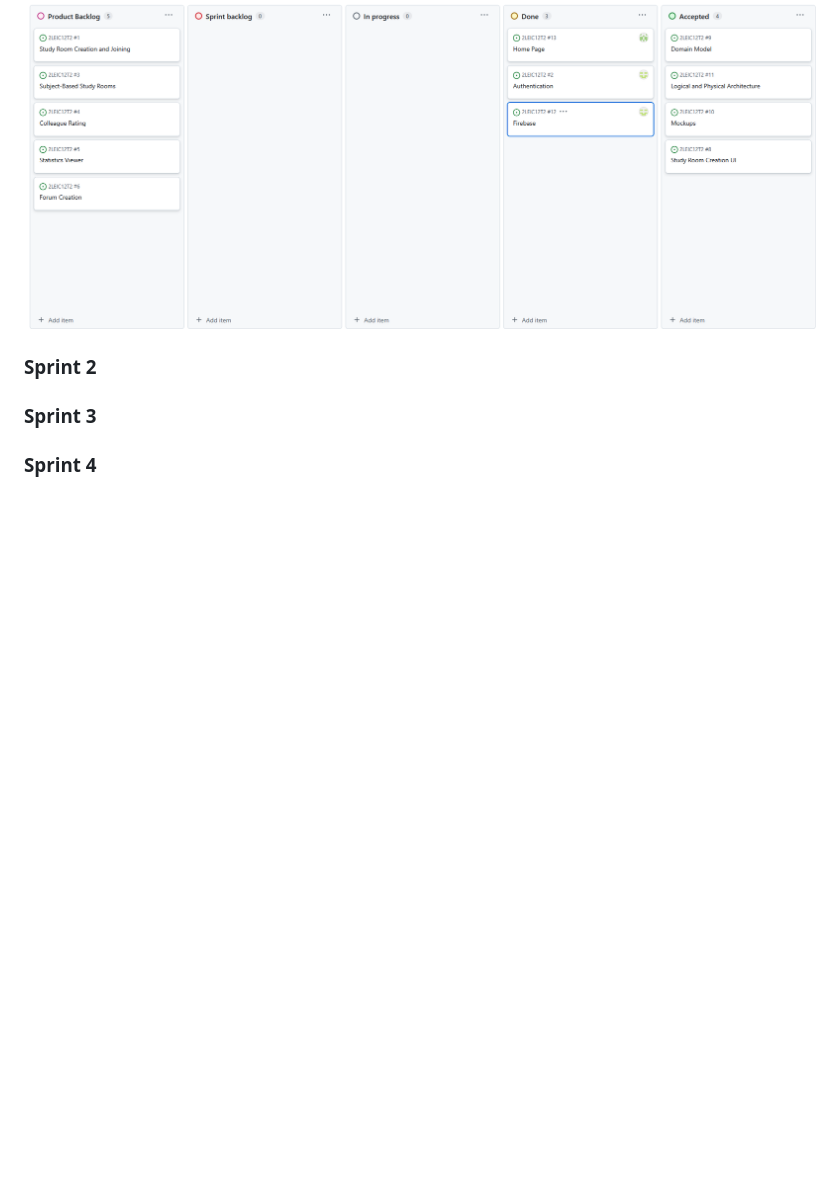
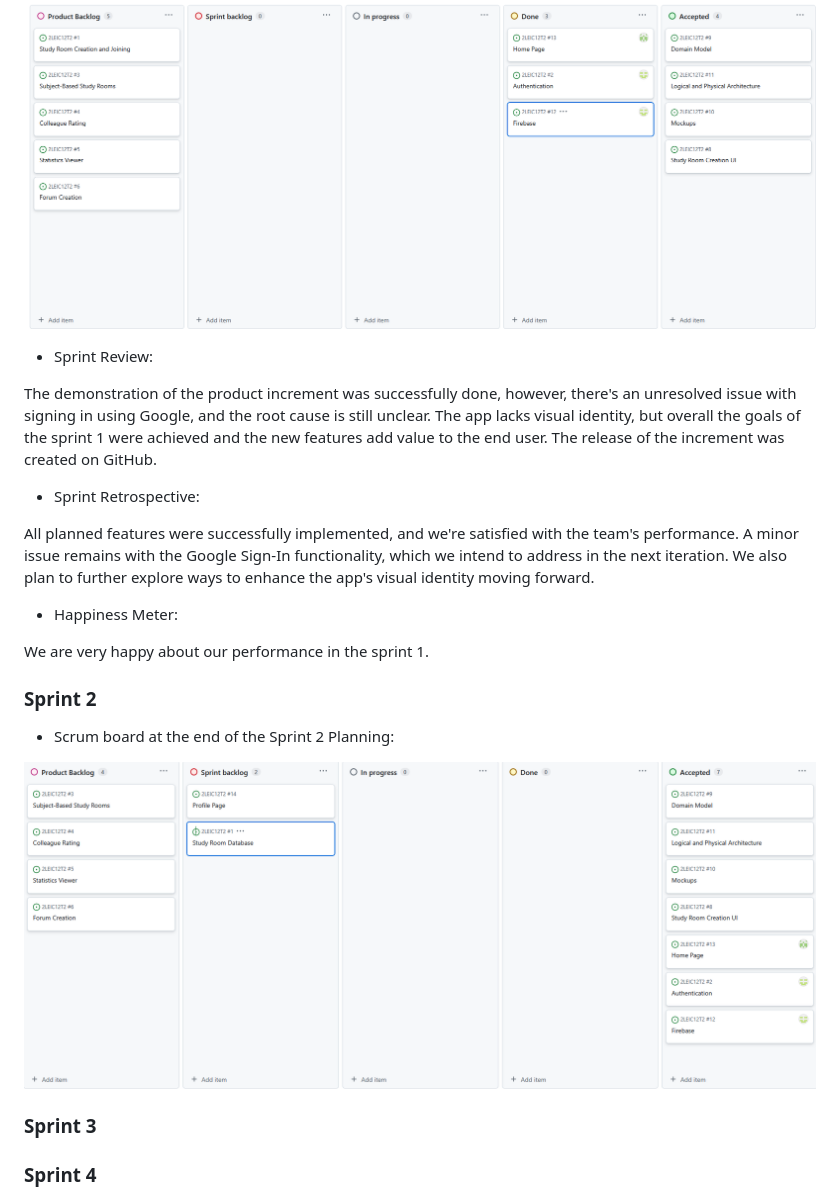
Before and after one commit to Antonio-Miller/studysphere, a Markdown page: README.md, the part around the change. Drawn GitHub-style; pictures changed too: images/scrum_board_2/before.png (added); blank space fills up the shorter version.

Commit message:
Sprint review, retrospective, happiness meter and sprint 2 planning

```diff
--- a/README.md
+++ b/README.md
@@ -274,7 +274,23 @@ Authentication
 
 ![img](images/scrum_board_1/after.png)
 
+- Sprint Review:
+
+The demonstration of the product increment was successfully done, however, there's an unresolved issue with signing in using Google, and the root cause is still unclear. The app lacks visual identity, but overall the goals of the sprint 1 were achieved and the new features add value to the end user. The release of the increment was created on GitHub.
+
+- Sprint Retrospective:
+
+All planned features were successfully implemented, and we're satisfied with the team's performance. A minor issue remains with the Google Sign-In functionality, which we intend to address in the next iteration. We also plan to further explore ways to enhance the app's visual identity moving forward.
+
+- Happiness Meter:
+
+We are very happy about our performance in the sprint 1.
+
 ### Sprint 2
+
+- Scrum board at the end of the Sprint 2 Planning:
+
+![img](images/scrum_board_2/before.png)
 
 ### Sprint 3
 
```
Also changed, not shown: 4 other files.
